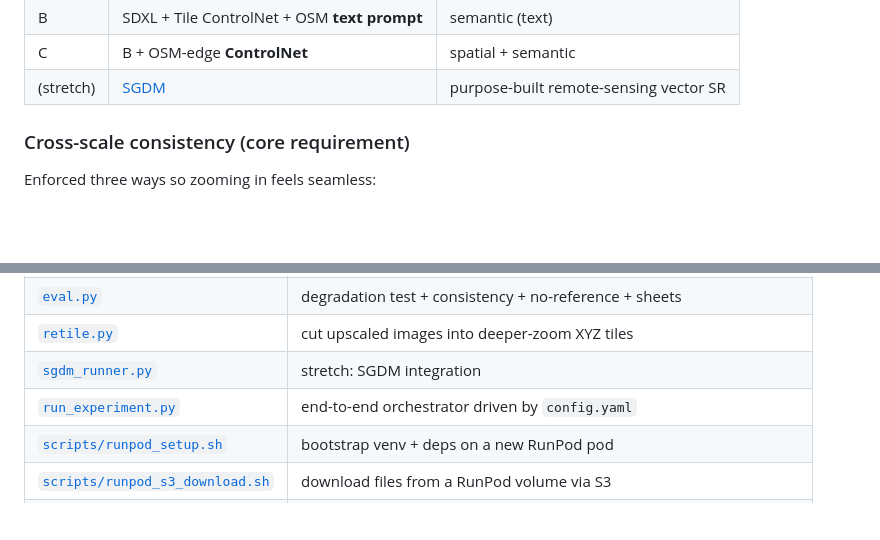
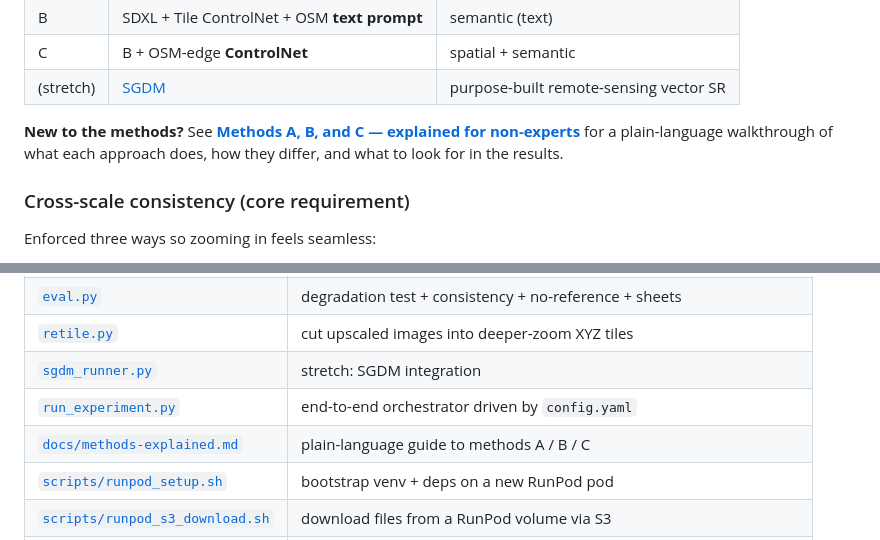
Before and after one commit to Willjfield/tile-upscaler, a Markdown page: README.md, 2 parts joined by grey strips. Drawn GitHub-style; blank space fills up the shorter version.

```diff
--- a/README.md
+++ b/README.md
@@ -27,6 +27,8 @@ Methods compared:
 | B  | SDXL + Tile ControlNet + OSM **text prompt** | semantic (text) |
 | C  | B + OSM-edge **ControlNet** | spatial + semantic |
 | (stretch) | [SGDM](https://github.com/wwangcece/SGDM) | purpose-built remote-sensing vector SR |
+
+**New to the methods?** See **[Methods A, B, and C — explained for non-experts](docs/methods-explained.md)** for a plain-language walkthrough of what each approach does, how they differ, and what to look for in the results.
 
 ### Cross-scale consistency (core requirement)
 
@@ -302,6 +304,7 @@ vector-conditioned path is experimental and may need extra training.
 | [`retile.py`](tile_upscaler/retile.py) | cut upscaled images into deeper-zoom XYZ tiles |
 | [`sgdm_runner.py`](tile_upscaler/sgdm_runner.py) | stretch: SGDM integration |
 | [`run_experiment.py`](run_experiment.py) | end-to-end orchestrator driven by `config.yaml` |
+| [`docs/methods-explained.md`](docs/methods-explained.md) | plain-language guide to methods A / B / C |
 | [`scripts/runpod_setup.sh`](scripts/runpod_setup.sh) | bootstrap venv + deps on a new RunPod pod |
 | [`scripts/runpod_s3_download.sh`](scripts/runpod_s3_download.sh) | download files from a RunPod volume via S3 |
 | [`scripts/install_pyrosm.sh`](scripts/install_pyrosm.sh) | install pyrosm (not in requirements.txt) |
```
Also changed, not shown: docs/methods-explained.md (added, +275 -0 lines).
